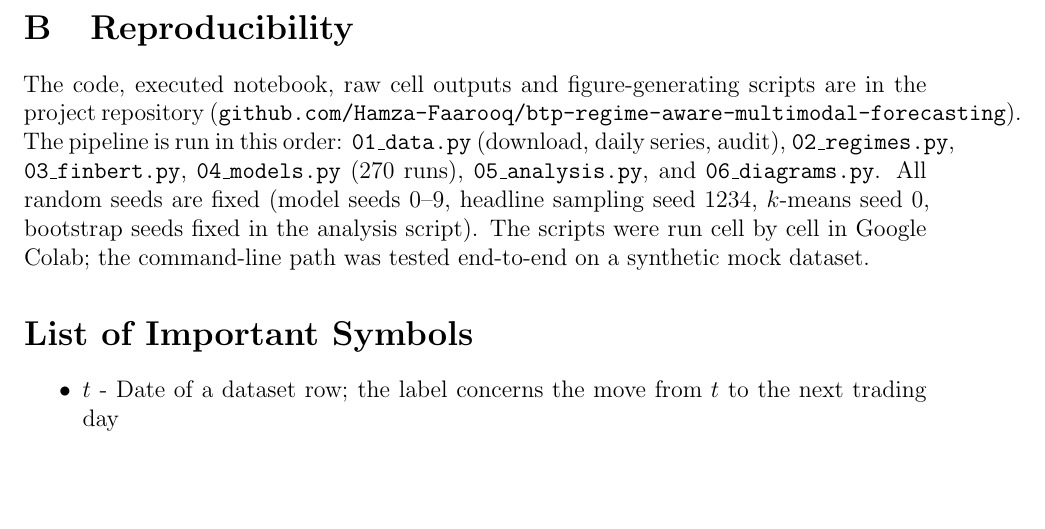
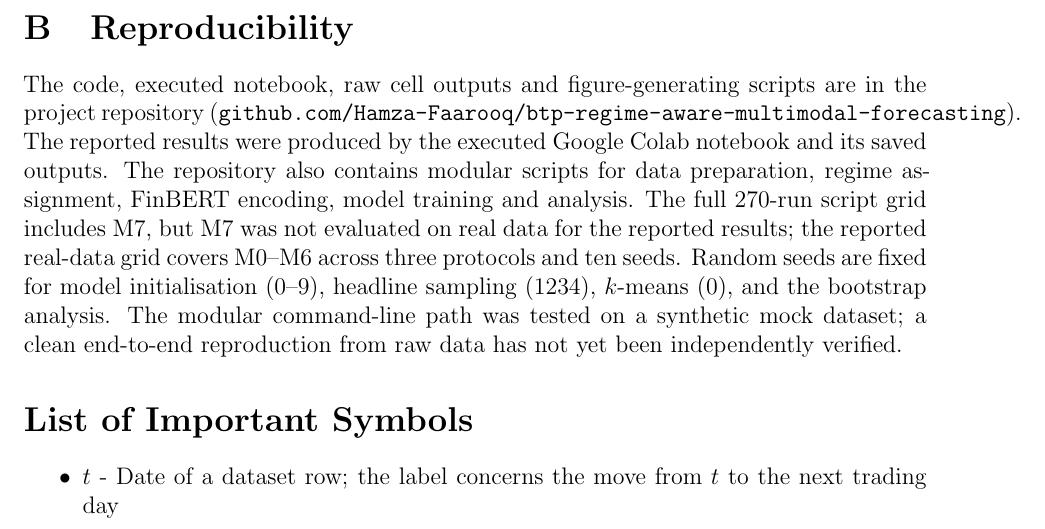
Before and after one commit to Hamza-Faarooq/btp-regime-aware-multimodal-forecasting, a LaTeX document (report/latex/main.tex, which reads report/latex/chapters/back.tex): part of page 27 of 28 before the commit and part of page 27 of 29 after it, cut so that both start at the same text, the shorter picture padded with empty space. Compiled offline with pdfLaTeX.

Commit message:
Correct reproducibility text to match executed results

```diff
--- a/report/latex/chapters/back.tex
+++ b/report/latex/chapters/back.tex
@@ -15,7 +15,7 @@
 
 \section{Reproducibility}
 The code, executed notebook, raw cell outputs and figure-generating scripts are in the project repository
-(\texttt{github.com/Hamza-Faarooq/btp-regime-aware-multimodal-forecasting}). The pipeline is run in this order: \texttt{01\_data.py} (download, daily series, audit), \texttt{02\_regimes.py}, \texttt{03\_finbert.py}, \texttt{04\_models.py} (270 runs), \texttt{05\_analysis.py}, and \texttt{06\_diagrams.py}. All random seeds are fixed (model seeds 0--9, headline sampling seed 1234, $k$-means seed 0, bootstrap seeds fixed in the analysis script). The scripts were run cell by cell in Google Colab; the command-line path was tested end-to-end on a synthetic mock dataset.
+(\texttt{github.com/Hamza-Faarooq/btp-regime-aware-multimodal-forecasting}). The reported results were produced by the executed Google Colab notebook and its saved outputs. The repository also contains modular scripts for data preparation, regime assignment, FinBERT encoding, model training and analysis. The full 270-run script grid includes M7, but M7 was not evaluated on real data for the reported results; the reported real-data grid covers M0--M6 across three protocols and ten seeds. Random seeds are fixed for model initialisation (0--9), headline sampling (1234), $k$-means (0), and the bootstrap analysis. The modular command-line path was tested on a synthetic mock dataset; a clean end-to-end reproduction from raw data has not yet been independently verified.
 
 \section*{List of Important Symbols}
 \addcontentsline{toc}{section}{List of Important Symbols}
```
